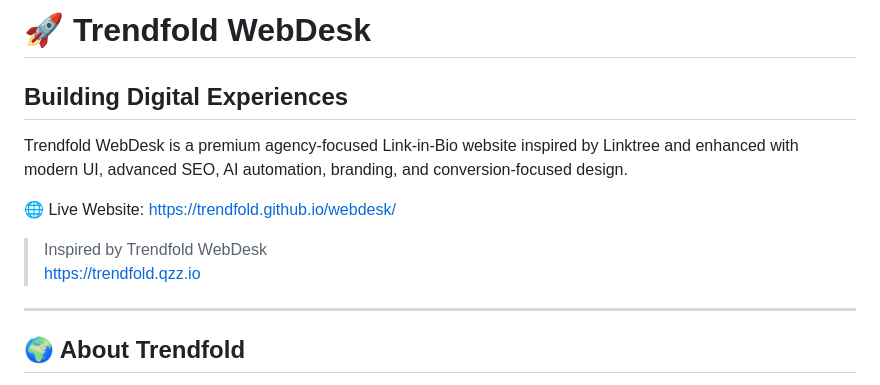
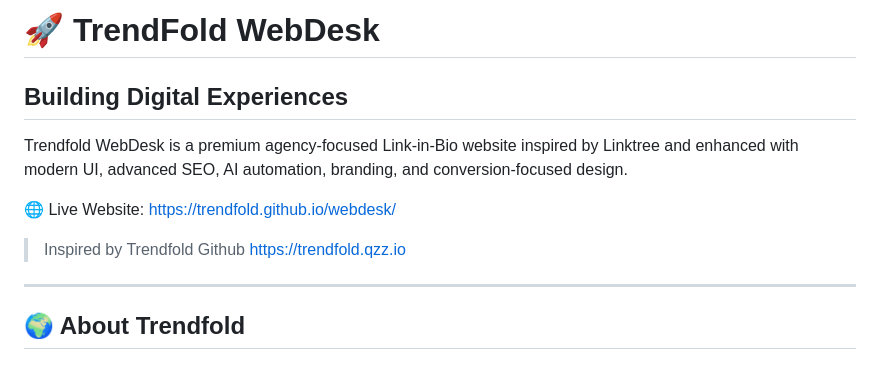
Before and after one commit to trendfold/webdesk, a Markdown page: README.md, the part around the change. Drawn GitHub-style.

```diff
--- a/README.md
+++ b/README.md
@@ -1,4 +1,4 @@
-# 🚀 Trendfold WebDesk
+# 🚀 TrendFold WebDesk
 
 ## Building Digital Experiences
 
@@ -6,7 +6,7 @@ Trendfold WebDesk is a premium agency-focused Link-in-Bio website inspired by Li
 
 🌐 Live Website: https://trendfold.github.io/webdesk/
 
-> Inspired by Trendfold WebDesk
+> Inspired by Trendfold Github
 > https://trendfold.qzz.io
 
 ---
```
